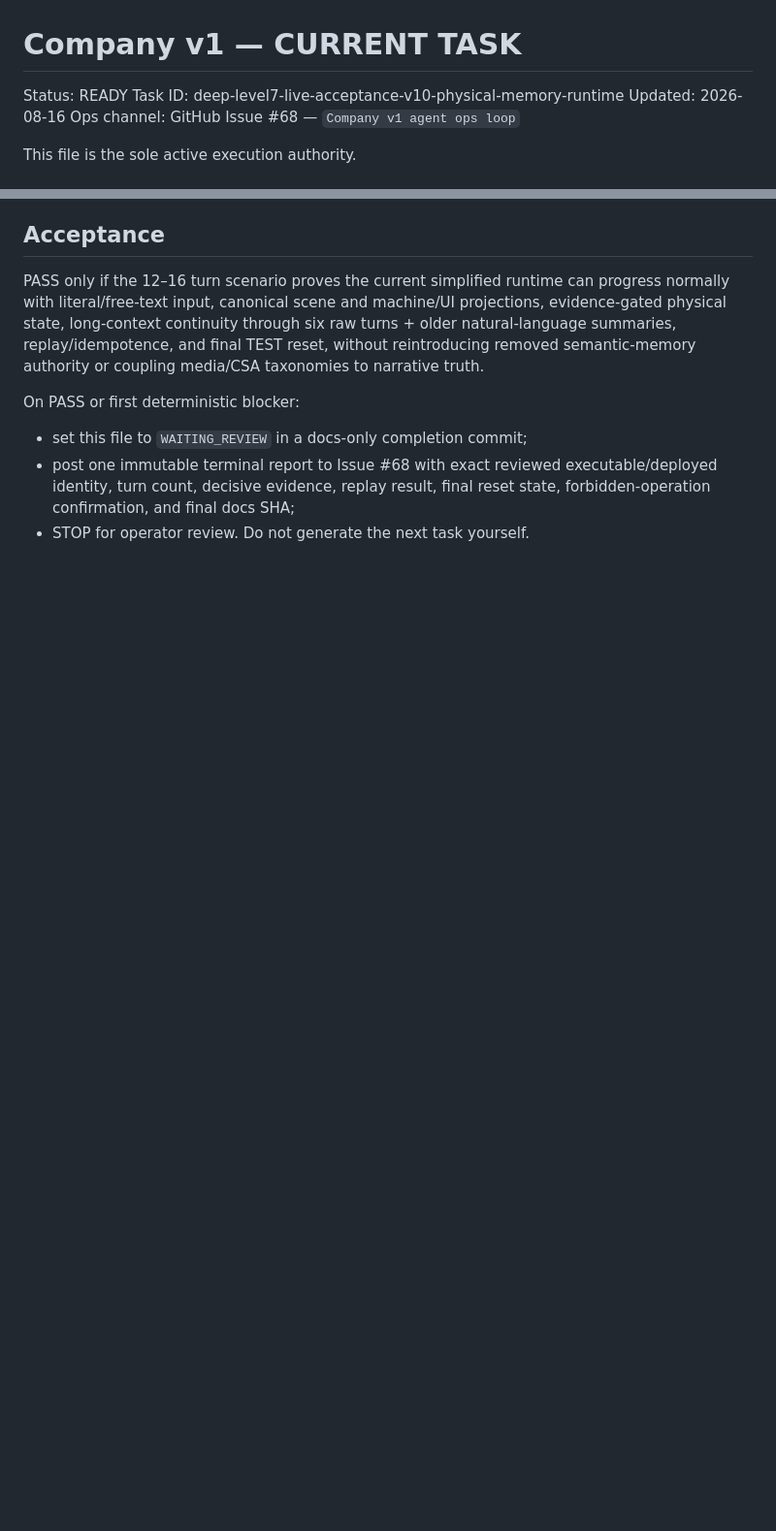
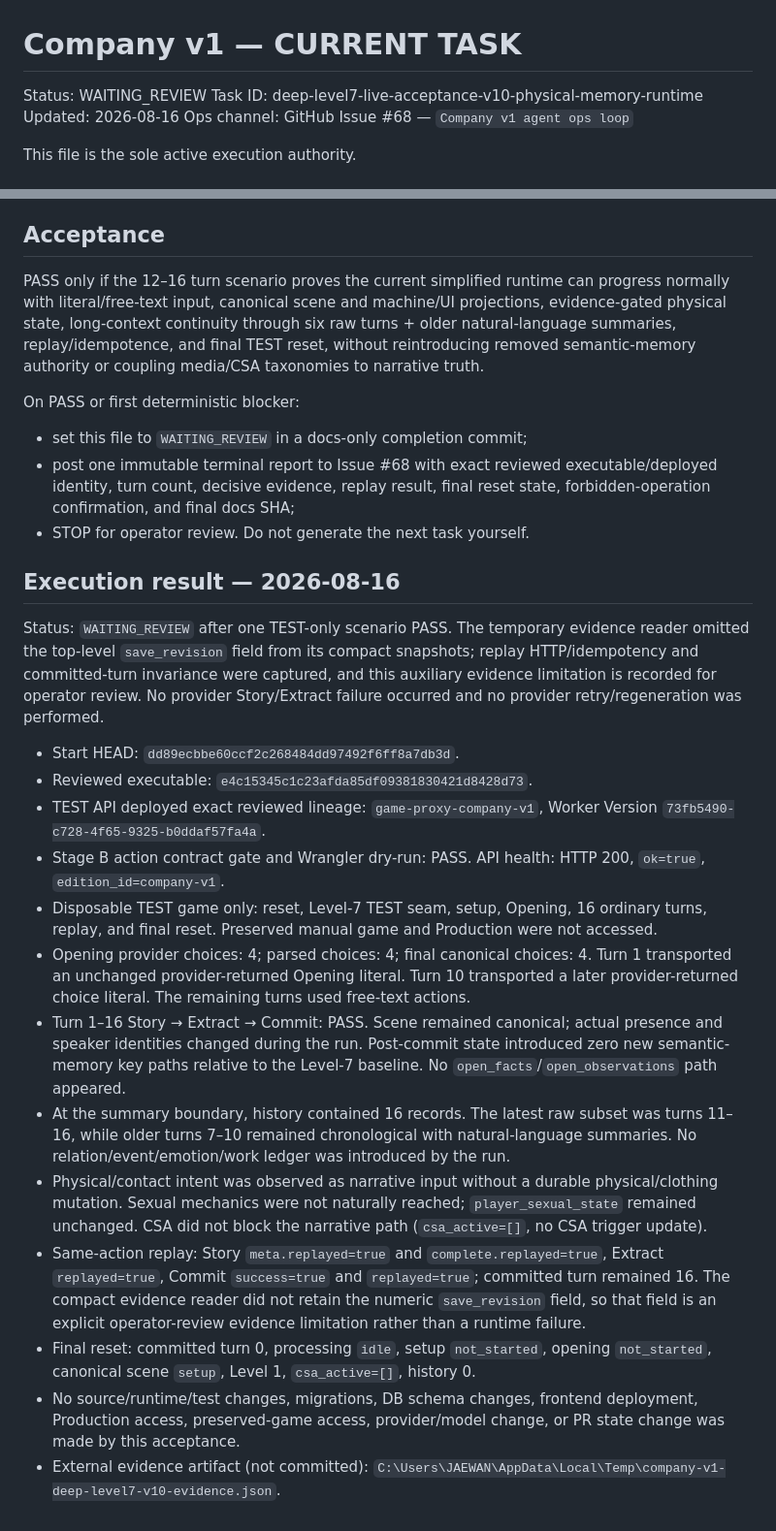
Before and after one commit to zeroslove-ai/company-v1, a Markdown page: docs/ops/CURRENT_TASK.md, 2 parts joined by grey strips. Shown at 97% size. Rendered like a GitHub page; blank space fills up the shorter version.

Commit message:
docs: record deep physical memory live acceptance

```diff
--- a/docs/ops/CURRENT_TASK.md
+++ b/docs/ops/CURRENT_TASK.md
@@ -1,6 +1,6 @@
 # Company v1 — CURRENT TASK
 
-Status: READY
+Status: WAITING_REVIEW
 Task ID: deep-level7-live-acceptance-v10-physical-memory-runtime
 Updated: 2026-08-16
 Ops channel: GitHub Issue #68 — `Company v1 agent ops loop`
@@ -121,3 +121,51 @@ On PASS or first deterministic blocker:
 - set this file to `WAITING_REVIEW` in a docs-only completion commit;
 - post one immutable terminal report to Issue #68 with exact reviewed executable/deployed identity, turn count, decisive evidence, replay result, final reset state, forbidden-operation confirmation, and final docs SHA;
 - STOP for operator review. Do not generate the next task yourself.
+
+## Execution result — 2026-08-16
+
+Status: `WAITING_REVIEW` after one TEST-only scenario PASS. The temporary
+evidence reader omitted the top-level `save_revision` field from its compact
+snapshots; replay HTTP/idempotency and committed-turn invariance were captured,
+and this auxiliary evidence limitation is recorded for operator review. No
+provider Story/Extract failure occurred and no provider retry/regeneration was
+performed.
+
+- Start HEAD: `dd89ecbbe60ccf2c268484dd97492f6ff8a7db3d`.
+- Reviewed executable: `e4c15345c1c23afda85df09381830421d8428d73`.
+- TEST API deployed exact reviewed lineage: `game-proxy-company-v1`, Worker
+  Version `73fb5490-c728-4f65-9325-b0ddaf57fa4a`.
+- Stage B action contract gate and Wrangler dry-run: PASS. API health: HTTP
+  200, `ok=true`, `edition_id=company-v1`.
+- Disposable TEST game only: reset, Level-7 TEST seam, setup, Opening, 16
+  ordinary turns, replay, and final reset. Preserved manual game and
+  Production were not accessed.
+- Opening provider choices: 4; parsed choices: 4; final canonical choices: 4.
+  Turn 1 transported an unchanged provider-returned Opening literal. Turn 10
+  transported a later provider-returned choice literal. The remaining turns
+  used free-text actions.
+- Turn 1–16 Story → Extract → Commit: PASS. Scene remained canonical; actual
+  presence and speaker identities changed during the run. Post-commit state
+  introduced zero new semantic-memory key paths relative to the Level-7
+  baseline. No `open_facts`/`open_observations` path appeared.
+- At the summary boundary, history contained 16 records. The latest raw
+  subset was turns 11–16, while older turns 7–10 remained chronological with
+  natural-language summaries. No relation/event/emotion/work ledger was
+  introduced by the run.
+- Physical/contact intent was observed as narrative input without a durable
+  physical/clothing mutation. Sexual mechanics were not naturally reached;
+  `player_sexual_state` remained unchanged. CSA did not block the narrative
+  path (`csa_active=[]`, no CSA trigger update).
+- Same-action replay: Story `meta.replayed=true` and `complete.replayed=true`,
+  Extract `replayed=true`, Commit `success=true` and `replayed=true`; committed
+  turn remained 16. The compact evidence reader did not retain the numeric
+  `save_revision` field, so that field is an explicit operator-review evidence
+  limitation rather than a runtime failure.
+- Final reset: committed turn 0, processing `idle`, setup `not_started`,
+  opening `not_started`, canonical scene `setup`, Level 1, `csa_active=[]`,
+  history 0.
+- No source/runtime/test changes, migrations, DB schema changes, frontend
+  deployment, Production access, preserved-game access, provider/model change,
+  or PR state change was made by this acceptance.
+- External evidence artifact (not committed):
+  `C:\Users\JAEWAN\AppData\Local\Temp\company-v1-deep-level7-v10-evidence.json`.
```
